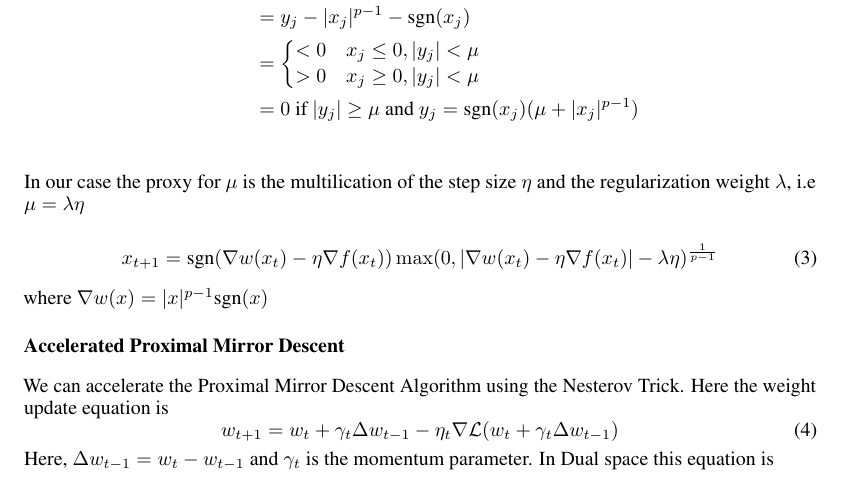
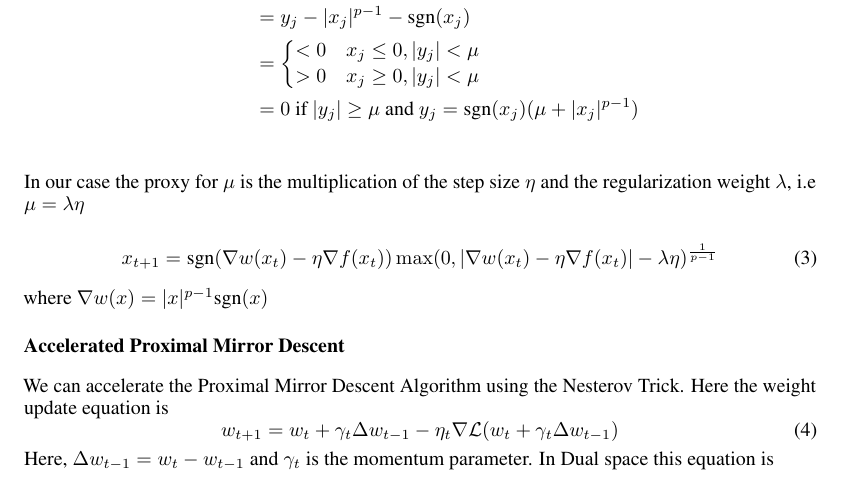
Before and after one commit to kartiksrinivas007/CS5660-Optimization, a LaTeX paper (report/main.tex, which reads report/theory.tex): part of page 2 of 3, cut so that both start at the same text. Compiled offline with pdfLaTeX.

Commit message:
spell correction

```diff
--- a/report/theory.tex
+++ b/report/theory.tex
@@ -67,7 +67,7 @@ The argmax would be a cartesian product of each component wise optimal $x_j^*$.
     &= 0 \text{ if } |y_j| \ge \mu \text{ and } y_j = \text{sgn}(x_j) ( \mu + |x_j|^{p-1})\\
 \end{align*}
 
-In our case the proxy for $\mu$ is the multilication of the step size $\eta$ and the regularization weight $\lambda$, i.e $\mu = \lambda \eta$
+In our case the proxy for $\mu$ is the multiplication of the step size $\eta$ and the regularization weight $\lambda$, i.e $\mu = \lambda \eta$
 
 \begin{equation}
     \label{eq: psmd}
```
Also changed, not shown: report/main.pdf.
